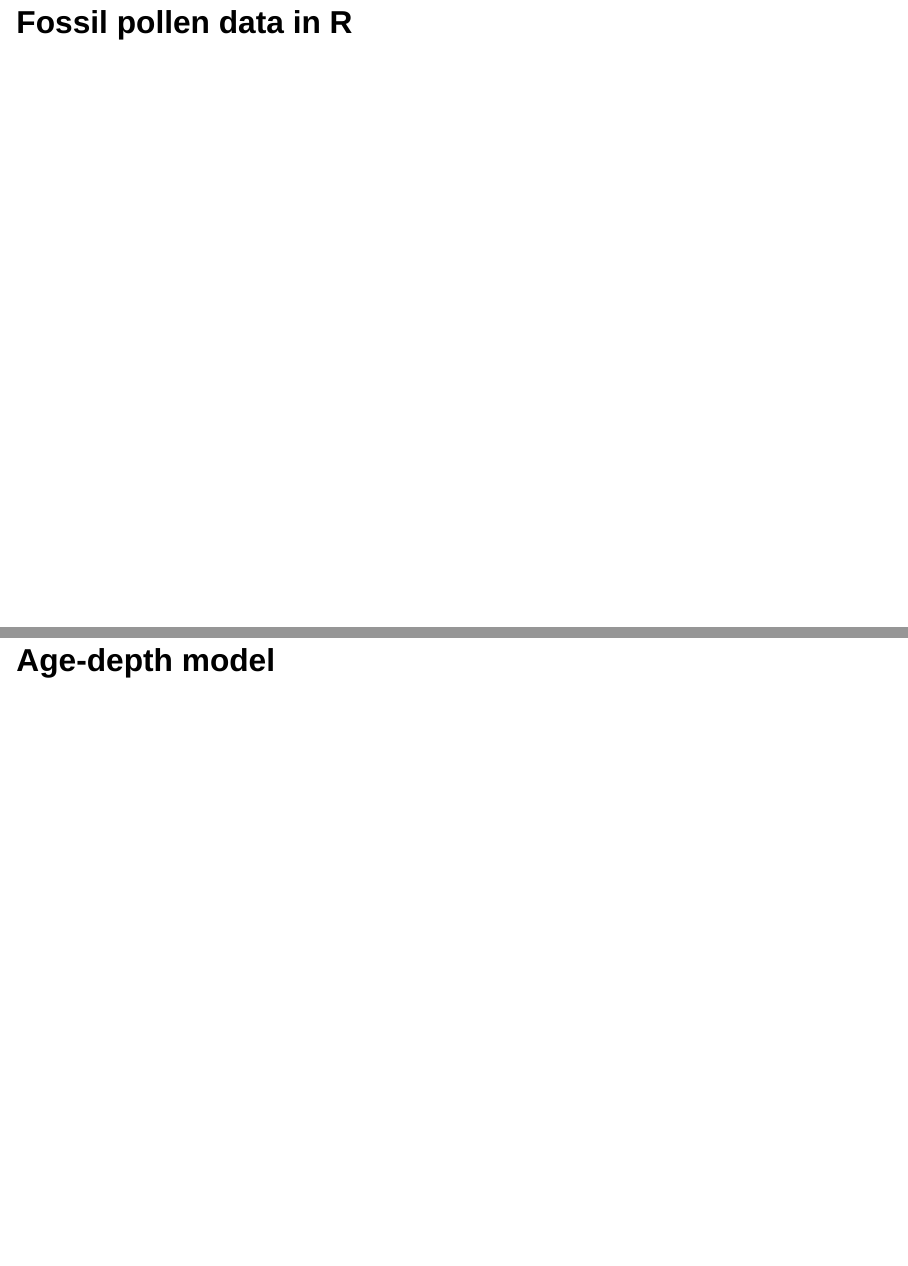
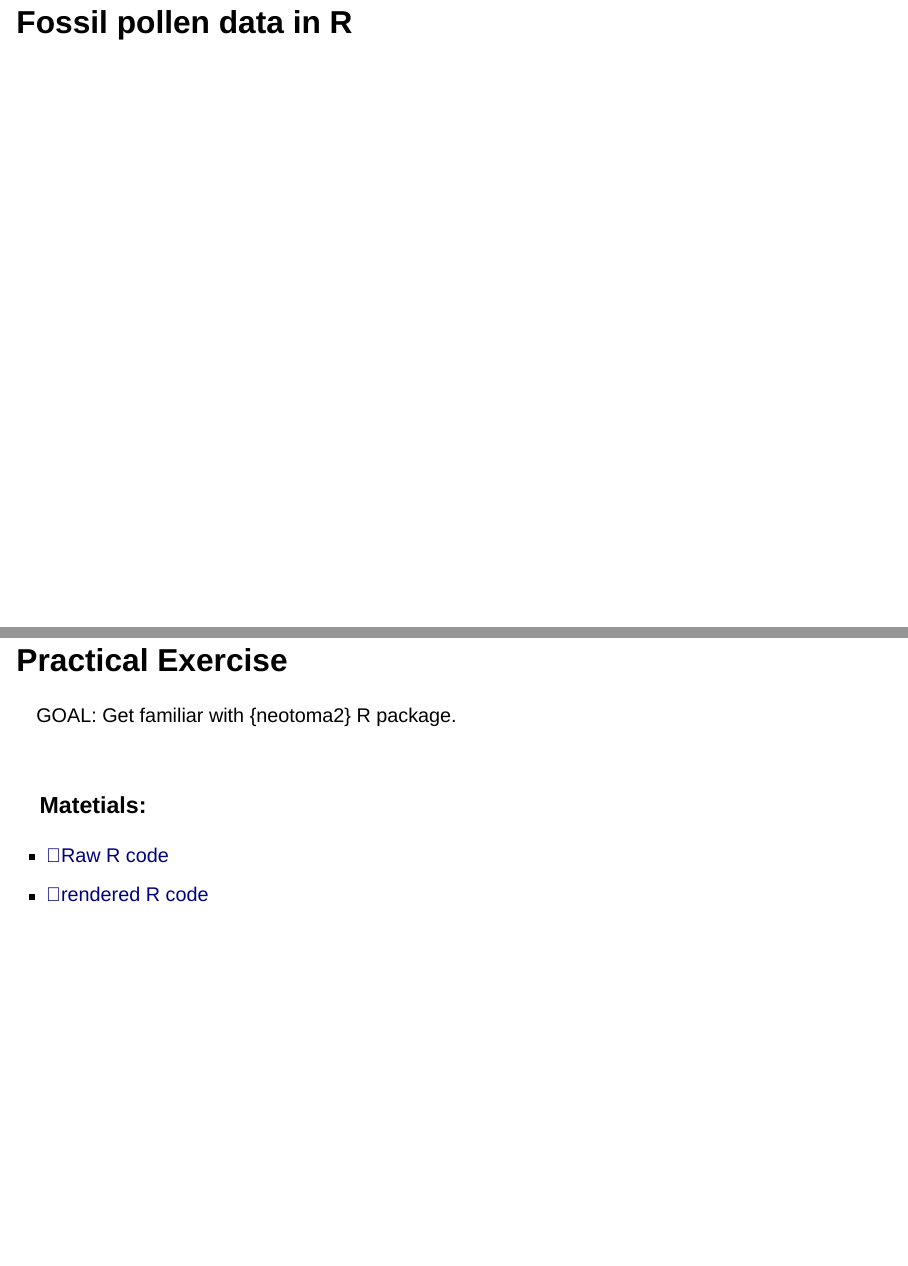
Before and after one commit to SSoQE/SSoQE-Exploring_Past_Vegetation_Using_Fossil_Pollen, a Quarto document (Presentation/presentation.qmd): pages 23 and 24 of 28 before the commit and pages 23 and 24 of 29 after it, joined at a grey line. Rendered offline with R 4.5, knitr and Pandoc in place of Quarto, with nearby package versions; drawn as Slidy slides in place of the format the file asks for.

Commit message:
Presnetation: add links to first R -based excercise (01)

```diff
--- a/Presentation/presentation.qmd
+++ b/Presentation/presentation.qmd
@@ -278,8 +278,22 @@ Use `/v2.0/data/datasets/{datasetid}` endpoint.
 
 `r countdown(minutes = 3)`
 
+# [Fossil pollen data in R]{.bold .r-fit-text} {.title}
 
-# [Fossil pollen data in R]{.bold .r-fit-text} {.title}
+## [Practical Exercise]{.r-fit-text .textcenter} {.exercise}
+
+:::{.r-fit-text .textcenter}
+GOAL: Get familiar with {neotoma2} R package.
+:::
+
+<br>
+
+::: {.r-fit-text}
+### Matetials:
+
+* [💽Raw R code](https://github.com/SSoQE/SSoQE-Exploring_Past_Vegetation_Using_Fossil_Pollen/tree/neotoma/R/Exercises/01_neotoma2_basics.qmd)
+* [🎨rendered R code](https://github.com/SSoQE/SSoQE-Exploring_Past_Vegetation_Using_Fossil_Pollen/tree/neotoma/R/Exercises/01_neotoma2_basics.html.md)
+:::
 
 ## [Age-depth model]{.r-fit-text} {.subtitle .textcenter}
 
```
Also changed, not shown: 1 other file.
